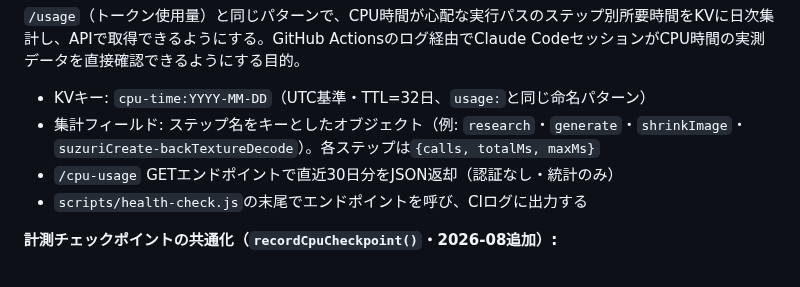
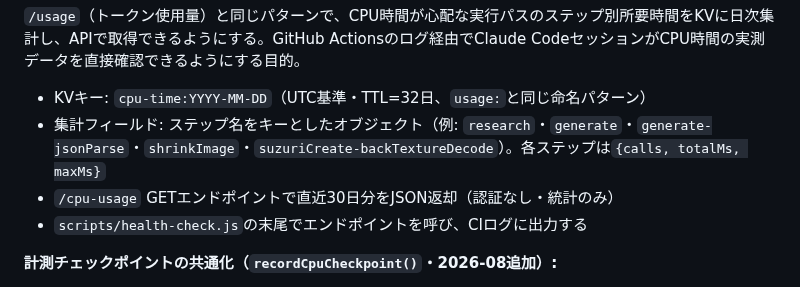
Before and after one commit to hiroshikuze/anniversary-cat-worker, a Markdown page: .claude/rules/architecture.md, the part around the change. Rendered like a GitHub page.

Commit message:
docs: 集計フィールド例にgenerate-jsonParseを追記
architecture.mdの「CPU時間のステップ別記録」節の例が
generate-jsonParse追加前のままだったため更新した。

Claude-Session: https://claude.ai/code/session_01Wb4Yb9UWKZ9fANASjJqbPu

```diff
--- a/.claude/rules/architecture.md
+++ b/.claude/rules/architecture.md
@@ -441,7 +441,7 @@ GeminiのAPIレスポンスに含まれる`usageMetadata.totalTokenCount`を取
 `/usage`（トークン使用量）と同じパターンで、CPU時間が心配な実行パスのステップ別所要時間をKVに日次集計し、APIで取得できるようにする。GitHub Actionsのログ経由でClaude CodeセッションがCPU時間の実測データを直接確認できるようにする目的。
 
 - KVキー: `cpu-time:YYYY-MM-DD`（UTC基準・TTL=32日、`usage:`と同じ命名パターン）
-- 集計フィールド: ステップ名をキーとしたオブジェクト（例: `research`・`generate`・`shrinkImage`・`suzuriCreate-backTextureDecode`）。各ステップは`{calls, totalMs, maxMs}`
+- 集計フィールド: ステップ名をキーとしたオブジェクト（例: `research`・`generate`・`generate-jsonParse`・`shrinkImage`・`suzuriCreate-backTextureDecode`）。各ステップは`{calls, totalMs, maxMs}`
 - `/cpu-usage` GETエンドポイントで直近30日分をJSON返却（認証なし・統計のみ）
 - `scripts/health-check.js`の末尾でエンドポイントを呼び、CIログに出力する
 
```
